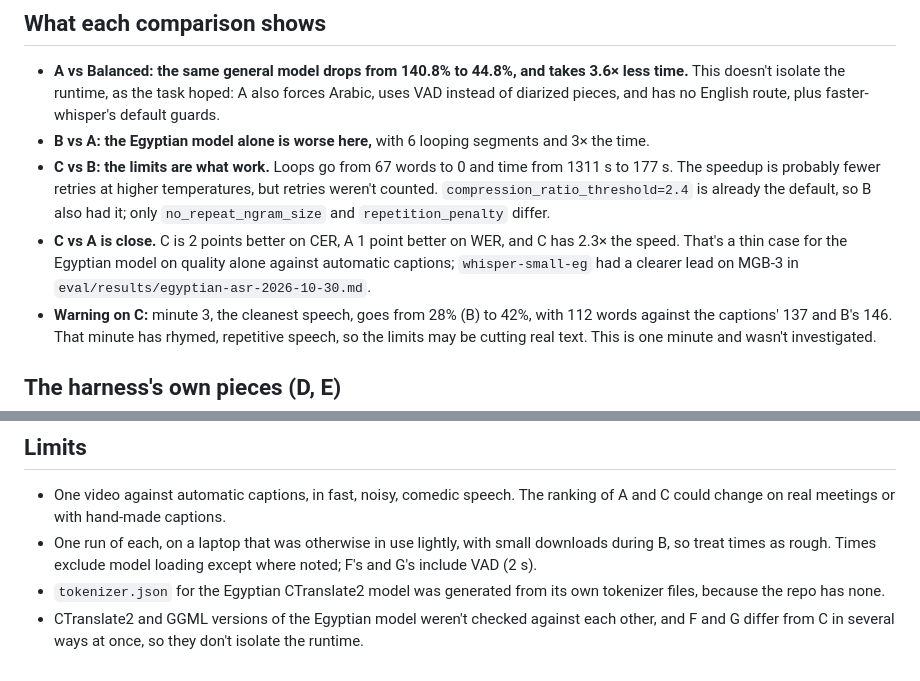
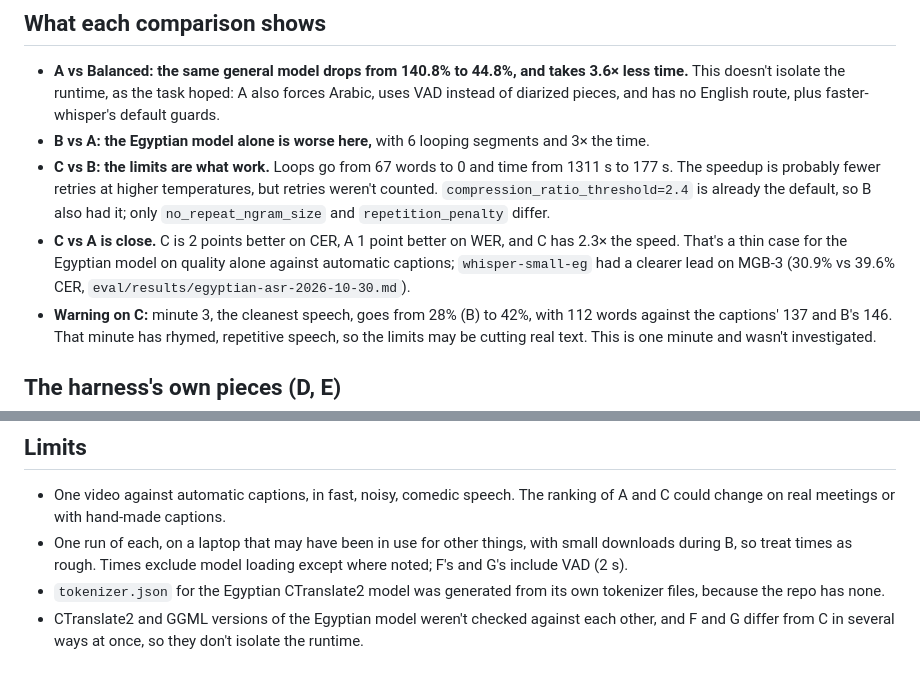
Before and after one commit to MohamedMostafaSal/meeting-harness, a Markdown page: eval/results/faster-whisper-2026-10-31.md, 2 parts joined by grey strips. Drawn GitHub-style.

Commit message:
Task 3 report: cite the MGB-3 scores, and don't assume how busy the laptop was
Co-Authored-By: Claude Opus 5.5 <noreply@anthropic.com>
Claude-Session: https://claude.ai/code/session_014xnhRAoEHRA1z3YSrhxYr5

```diff
--- a/eval/results/faster-whisper-2026-10-31.md
+++ b/eval/results/faster-whisper-2026-10-31.md
@@ -60,7 +60,7 @@ These are rough, because a segment counts toward the minute holding its midpoint
   is already the default, so B also had it; only `no_repeat_ngram_size` and `repetition_penalty` differ.
 - **C vs A is close.** C is 2 points better on CER, A 1 point better on WER, and C has 2.3× the speed. That's a thin
   case for the Egyptian model on quality alone against automatic captions; `whisper-small-eg` had a clearer lead on
-  MGB-3 in `eval/results/egyptian-asr-2026-10-30.md`.
+  MGB-3 (30.9% vs 39.6% CER, `eval/results/egyptian-asr-2026-10-30.md`).
 - **Warning on C:** minute 3, the cleanest speech, goes from 28% (B) to 42%, with 112 words against the captions'
   137 and B's 146. That minute has rhymed, repetitive speech, so the limits may be cutting real text. This is
   one minute and wasn't investigated.
@@ -201,7 +201,7 @@ Proposals for the cloud session; nothing here has been built into the app.
 
 - One video against automatic captions, in fast, noisy, comedic speech. The ranking of A and C could change on real meetings
   or with hand-made captions.
-- One run of each, on a laptop that was otherwise in use lightly, with small downloads during B, so treat times as rough.
+- One run of each, on a laptop that may have been in use for other things, with small downloads during B, so treat times as rough.
   Times exclude model loading except where noted; F's and G's include VAD (2 s).
 - `tokenizer.json` for the Egyptian CTranslate2 model was generated from its own tokenizer files, because the repo has none.
 - CTranslate2 and GGML versions of the Egyptian model weren't checked against each other, and F and G differ from C in
```
